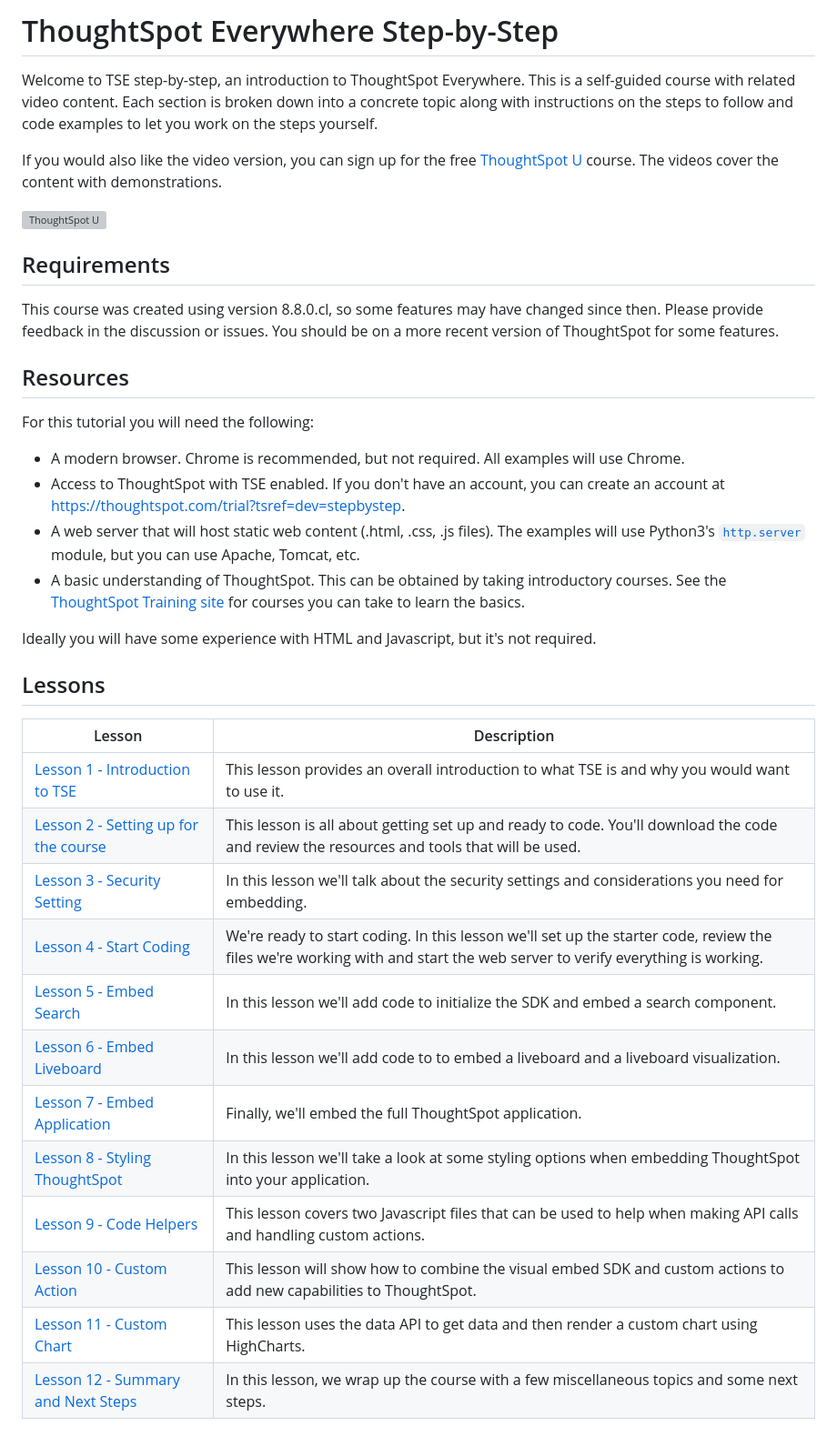
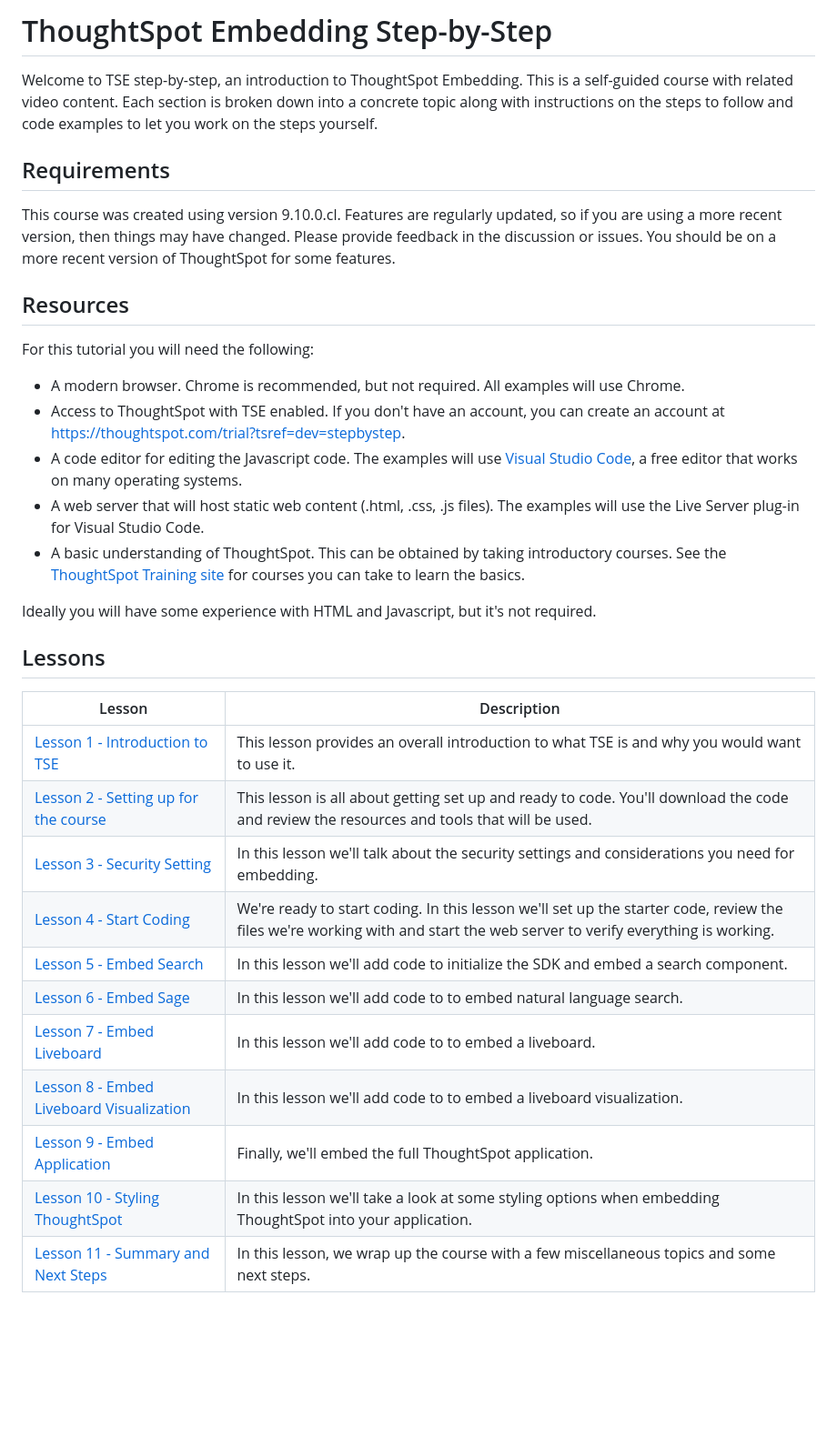
Before and after one commit to thoughtspot/tse-step-by-step, a Markdown page: README.md, the part around the change. Shown: that part at 91% size. GitHub-like rendering; blank space fills up the shorter version; grey boxes are pictures that could not be loaded.

Commit message:
Updated intro README and TOC.

```diff
--- a/README.md
+++ b/README.md
@@ -1,15 +1,14 @@
-# ThoughtSpot Everywhere Step-by-Step
+# ThoughtSpot Embedding Step-by-Step
 
-Welcome to TSE step-by-step, an introduction to ThoughtSpot Everywhere. This is a self-guided course with related video content. Each section is broken down into a concrete topic along with instructions on the steps to follow and code examples to let you work on the steps yourself.
-
-If you would also like the video version, you can sign up for the free [ThoughtSpot U](https://training.thoughtspot.com/tse-step-by-step) course.  The videos cover the content with demonstrations.
-
-[![ThoughtSpot U](images/tsu.png)](https://training.thoughtspot.com/tse-step-by-step)
-
+Welcome to TSE step-by-step, an introduction to ThoughtSpot Embedding. This is a self-guided course with related video
+content. Each section is broken down into a concrete topic along with instructions on the steps to follow and code
+examples to let you work on the steps yourself.
 
 ## Requirements
 
-This course was created using version 8.8.0.cl, so some features may have changed since then.  Please provide feedback in the discussion or issues.  You should be on a more recent version of ThoughtSpot for some features.
+This course was created using version 9.10.0.cl. Features are regularly updated, so if you are using a more recent
+version, then things may have changed. Please provide feedback in the discussion or issues. You should be on a more
+recent version of ThoughtSpot for some features.
 
 ## Resources
 
@@ -18,9 +17,9 @@ For this tutorial you will need the following:
 * A modern browser. Chrome is recommended, but not required. All examples will use Chrome.
 * Access to ThoughtSpot with TSE enabled. If you don't have an account, you can create an account
   at https://thoughtspot.com/trial?tsref=dev=stepbystep.
-* A web server that will host static web content (.html, .css, .js files). The examples will use
-  Python3's [`http.server`](https://docs.python.org/3/library/http.server.html) module, but you can use Apache, Tomcat,
-  etc.
+* A code editor for editing the Javascript code. The examples will
+  use [Visual Studio Code](https://code.visualstudio.com/), a free editor that works on many operating systems.
+* A web server that will host static web content (.html, .css, .js files). The examples will use the Live Server plug-in for Visual Studio Code.
 * A basic understanding of ThoughtSpot. This can be obtained by taking introductory courses. See
   the [ThoughtSpot Training site](https://training.thoughtspot.com) for courses you can take to learn the basics.
 
@@ -28,17 +27,16 @@ Ideally you will have some experience with HTML and Javascript, but it's not req
 
 ## Lessons
 
-| Lesson                                                                              | Description                                                                                                                                                              |
-|-------------------------------------------------------------------------------------|--------------------------------------------------------------------------------------------------------------------------------------------------------------------------|
-| [Lesson 1 - Introduction to TSE](lesson-01-intro-to-tse/README-01.md)               | This lesson provides an overall introduction to what TSE is and why you would want to use it.                                                                            |
-| [Lesson 2 - Setting up for the course](lesson-02-setting-up/README-02.md)           | This lesson is all about getting set up and ready to code. You'll download the code and review the resources and tools that will be used.                                |
-| [Lesson 3 - Security Setting](lesson-03-security-setup/README-03.md)                | In this lesson we'll talk about the security settings and considerations you need for embedding.                                                                         |
-| [Lesson 4 - Start Coding](lesson-04-start-coding/README-04.md)                      | We're ready to start coding. In this lesson we'll set up the starter code, review the files we're working with and start the web server to verify everything is working. |
-| [Lesson 5 - Embed Search](lesson-05-embed-search/README-05.md)                      | In this lesson we'll add code to initialize the SDK and embed a search component.                                                                                        |
-| [Lesson 6 - Embed Liveboard](lesson-07-embed-liveboard/README-06.md)                | In this lesson we'll add code to to embed a liveboard and a liveboard visualization.                                                                                     |
-| [Lesson 7 - Embed Application](lesson-09-embed-full-app/README-07.md)               | Finally, we'll embed the full ThoughtSpot application.                                                                                                                   |
-| [Lesson 8 - Styling ThoughtSpot](lesson-10-style-embedded-thoughtspot/README-08.md) | In this lesson we'll take a look at some styling options when embedding ThoughtSpot into your application.                                                               |
-| [Lesson 9 - Code Helpers](lesson-09-code-helpers/README-09.md)                      | This lesson covers two Javascript files that can be used to help when making API calls and handling custom actions.                                                      |
-| [Lesson 10 - Custom Action](lesson-10-custom-action/README-10.md)                   | This lesson will show how to combine the visual embed SDK and custom actions to add new capabilities to ThoughtSpot.                                                     |
-| [Lesson 11 - Custom Chart](lesson-11-custom-charts/README-11.md)                    | This lesson uses the data API to get data and then render a custom chart using HighCharts.                                                                               |
-| [Lesson 12 - Summary and Next Steps](lesson-11-summary/README-12.md)                | In this lesson, we wrap up the course with a few miscellaneous topics and some next steps.                                                                               |
+| Lesson                                                                               | Description                                                                                                                                                              |
+|--------------------------------------------------------------------------------------|--------------------------------------------------------------------------------------------------------------------------------------------------------------------------|
+| [Lesson 1 - Introduction to TSE](lesson-01-intro-to-tse/README-01.md)                | This lesson provides an overall introduction to what TSE is and why you would want to use it.                                                                            |
+| [Lesson 2 - Setting up for the course](lesson-02-setting-up/README-02.md)            | This lesson is all about getting set up and ready to code. You'll download the code and review the resources and tools that will be used.                                |
+| [Lesson 3 - Security Setting](lesson-03-security-setup/README-03.md)                 | In this lesson we'll talk about the security settings and considerations you need for embedding.                                                                         |
+| [Lesson 4 - Start Coding](lesson-04-start-coding/README-04.md)                       | We're ready to start coding. In this lesson we'll set up the starter code, review the files we're working with and start the web server to verify everything is working. |
+| [Lesson 5 - Embed Search](lesson-05-embed-search/README-05.md)                       | In this lesson we'll add code to initialize the SDK and embed a search component.                                                                                        |
+| [Lesson 6 - Embed Sage](lesson-06-embed-sage/README-06.md)                           | In this lesson we'll add code to to embed natural language search.                                                                                                       |
+| [Lesson 7 - Embed Liveboard](lesson-07-embed-liveboard/README-07.md)                 | In this lesson we'll add code to to embed a liveboard.                                                                                                                   |
+| [Lesson 8 - Embed Liveboard Visualization](lesson-07-embed-liveboard/README-08.md)   | In this lesson we'll add code to to embed a liveboard visualization.                                                                                                   |
+| [Lesson 9 - Embed Application](lesson-09-embed-full-app/README-09.md)                | Finally, we'll embed the full ThoughtSpot application.                                                                                                                   |
+| [Lesson 10 - Styling ThoughtSpot](lesson-10-style-embedded-thoughtspot/README-10.md) | In this lesson we'll take a look at some styling options when embedding ThoughtSpot into your application.                                                               |
+| [Lesson 11 - Summary and Next Steps](lesson-11-summary/README-11.md)                 | In this lesson, we wrap up the course with a few miscellaneous topics and some next steps.                                                                               |
```
